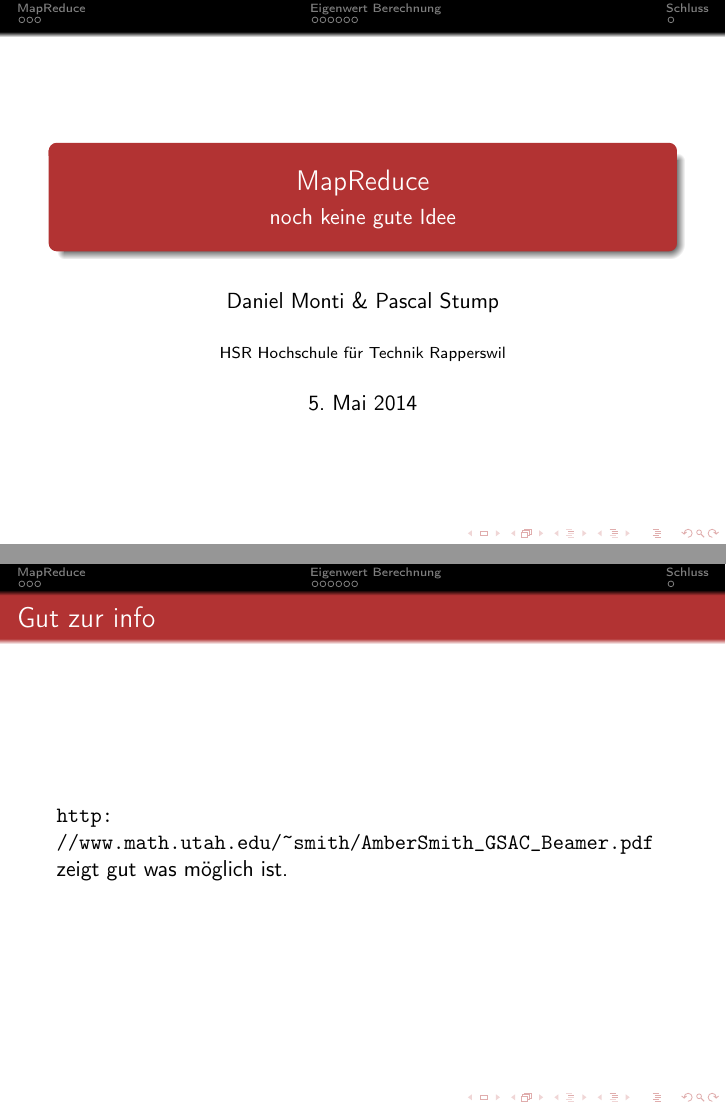
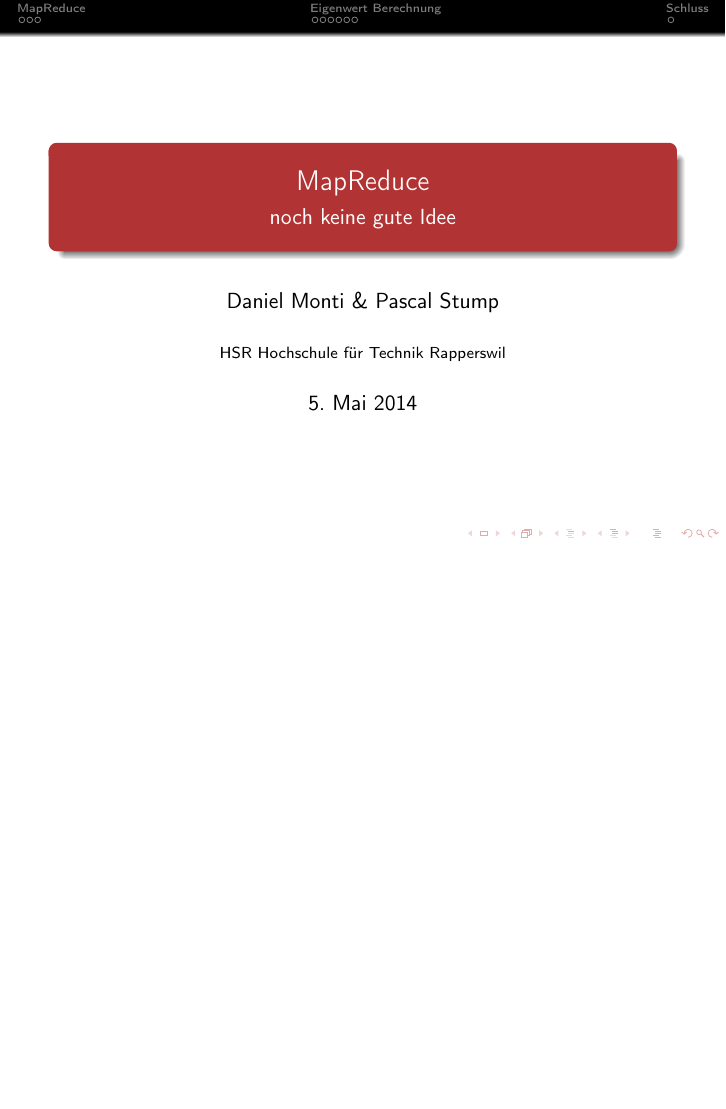
Before and after one commit to PStump/MathSemHPC, LaTeX slides (02_Beamer/main.tex): pages 1 and 2 of 14 before the commit and page 1 of 13 after it, the two joined at a grey line, the shorter picture padded with empty space. Compiled offline with pdfLaTeX.

Commit message:
Help Frame auskommentiert, sollte am Vortrag nicht erscheinen ;)

```diff
--- a/02_Beamer/main.tex
+++ b/02_Beamer/main.tex
@@ -82,11 +82,11 @@
   \titlepage
 }
 
-\frame{
-  \frametitle{Gut zur info}
-  \url{http://www.math.utah.edu/~smith/AmberSmith_GSAC_Beamer.pdf}
-  zeigt gut was möglich ist.
-}
+%\frame{
+%  \frametitle{Gut zur info}
+%  \url{http://www.math.utah.edu/~smith/AmberSmith_GSAC_Beamer.pdf}
+%  zeigt gut was möglich ist.
+%}
 
 \section{MapReduce}
 \input{mapreduce}
```
